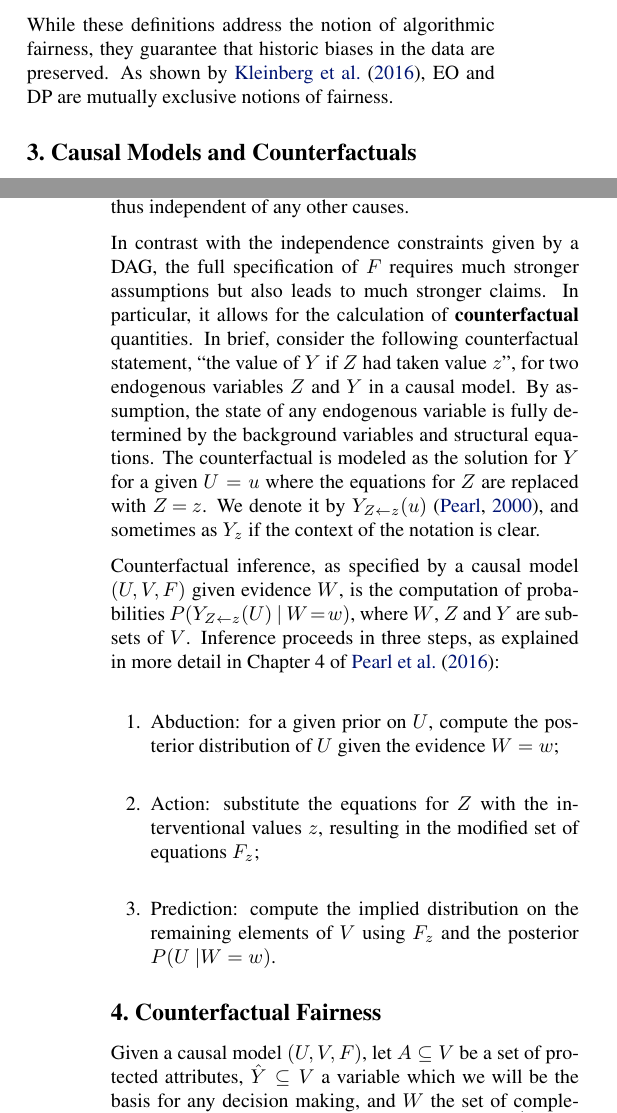
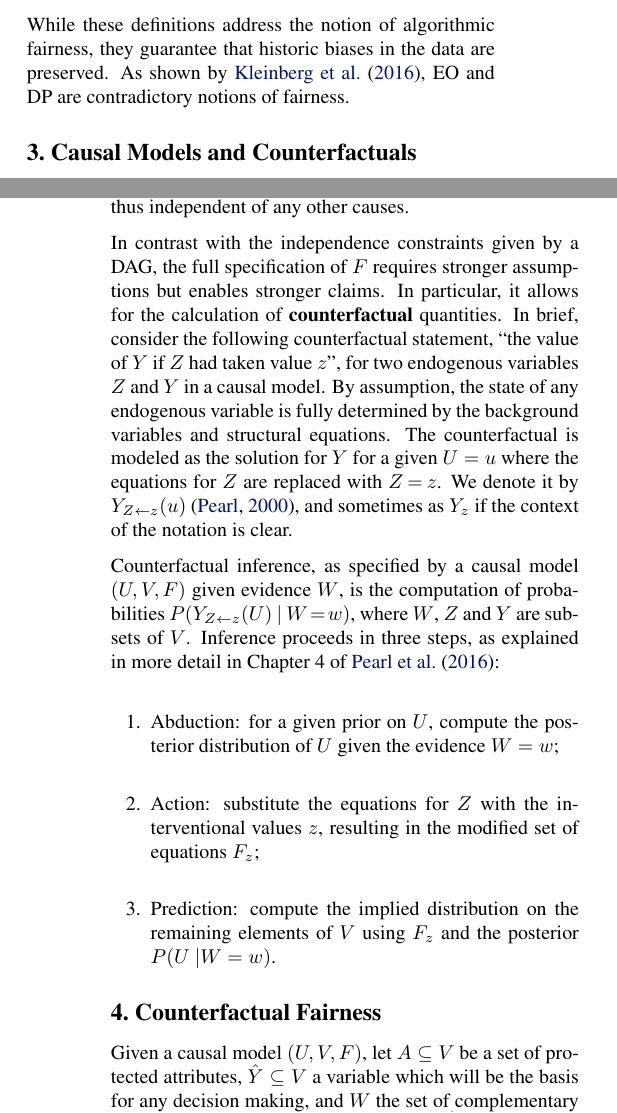
Before and after one commit to joftius/fairness, a LaTeX paper (writeup/ricardo_draft.tex, which reads writeup/background.tex, writeup/fairness.tex, writeup/related.tex): two parts of the columns of pages 2 and 3 of 10, joined at a grey line, cut so that both start at the same text. Compiled offline with pdfLaTeX.

Commit message:
R3: p2.180, p2.221, p3.254, p7.710

```diff
--- a/writeup/background.tex
+++ b/writeup/background.tex
@@ -76,8 +76,8 @@ chosen at random, and thus independent of any other causes.% of the
 % the causal DAG.
 
 In contrast with the independence constraints given by a DAG, the full
-specification of $F$ requires much stronger assumptions but also leads
-to much stronger claims. In particular, it allows for the
+specification of $F$ requires stronger assumptions but enables
+stronger claims. In particular, it allows for the
 calculation of {\bf counterfactual} quantities. % Without going into a
 % detailed coverage of the topic
 In brief, consider the following counterfactual
--- a/writeup/fairness.tex
+++ b/writeup/fairness.tex
@@ -36,7 +36,7 @@
 %Formally, a variable $Y$ is said to be counterfactually fair with
 %respect to a protected attribute $A$ if
 Given a causal model $(U, V, F)$, let $A\subseteq V$ be a set of protected
-attributes, $\hat Y \subseteq V$ a variable which we will be the basis for
+attributes, $\hat Y \subseteq V$ a variable which will be the basis for
 any decision making, and $W$ the set of complementary measurements such that
 $W= V \setminus ( A \cup \{\hat Y\})$.
 \begin{define}[Counterfactual fairness]
--- a/writeup/related.tex
+++ b/writeup/related.tex
@@ -72,7 +72,7 @@ An algorithm is fair if it is equally accurate for each value of the sensitive a
 P(\hat{Y}=1 | A=0,Y=1) = P(\hat{Y}=1 | A=1,Y=1). \nonumber
 \end{align}
 \end{define}
-While these definitions address the notion of algorithmic fairness, they guarantee that historic biases in the data are preserved. As shown by \citet{kleinberg2016inherent}, EO and DP are mutually exclusive notions of fairness.
+While these definitions address the notion of algorithmic fairness, they guarantee that historic biases in the data are preserved. As shown by \citet{kleinberg2016inherent}, EO and DP are contradictory notions of fairness.
 
 % \item {'Fairness through Awareness'} (e.g., [2]) Imagine there exists a task-specific fairness distance metric d that describes how similar any pair of individuals should be for a given task (i.e., defined by $Y$). A fair prediction $\hat Y$ (where $\hat Y$ is actually a distribution in this case) ensures that the distance between distributions $\hat Y_1$ and $\hat Y_2$ for inputs $x_1$ and $x_2$ is less than or equal to the fairness distance $d(x_1,x_2)$, while minimizing some arbitrary loss function. This decouples accurate classification and fairness. PROBLEMS: A task-specific fairness distance metric usually doesn't exist. And may be painstaking to create for every task at hand.
 % \item{ 'Accurate Preferencing'} (e.g., [3]): "A learning algorithm must never 'favor' an applicant whose true quality is lower than that of another applicant." True quality is defined by a function $f_i$, one for each protected attribute value $i \in A$. This function takes as input a set of features $x$ and returns a quality score. PROBLEMS: If the distributions for different populations are historically unfair, this will not fix that. Comment: This seems like the continuous version of 3, conditional on true quality score instead of true class label.
```
Also changed, not shown: writeup/experiments.tex (+2 -3 lines).
